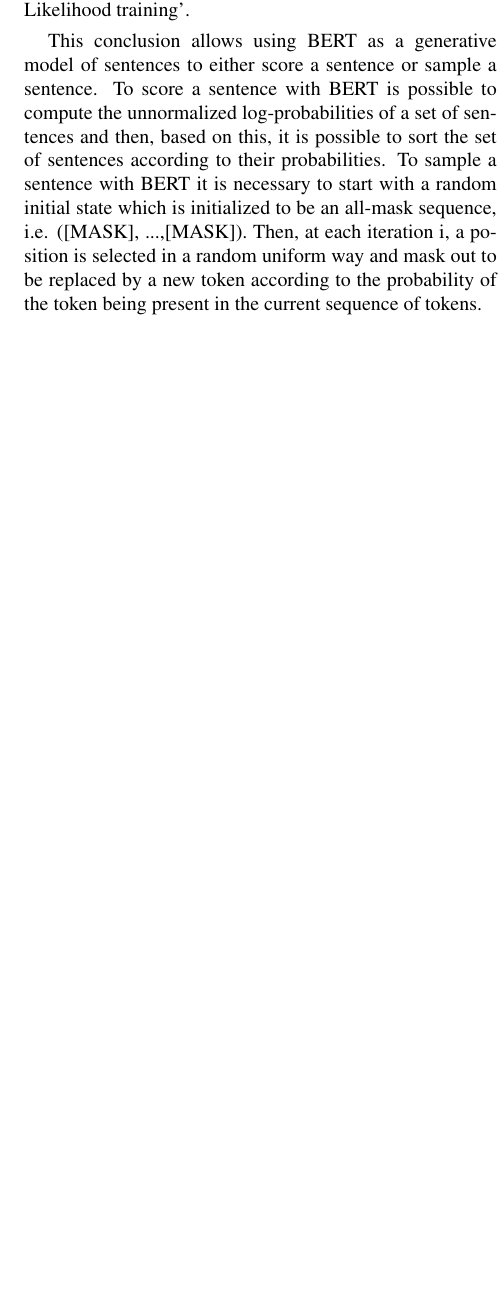
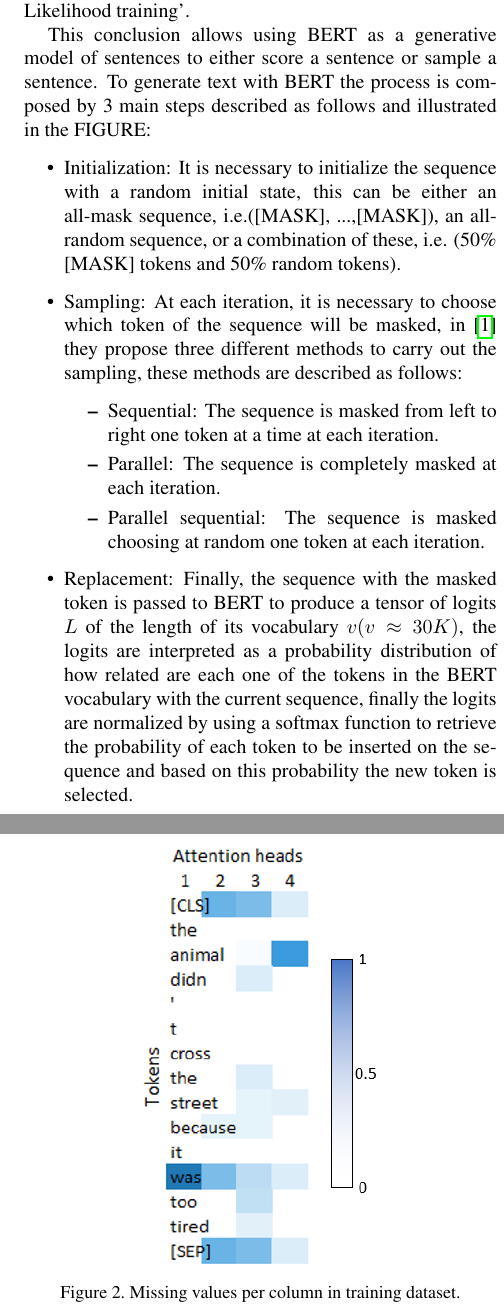
Before and after one commit to JuanJoseMV/neuraltextgen, a LaTeX paper (paper/egpaper_final.tex): part of one column of page 2 of 3 before the commit and two parts of the columns of pages 2 and 3 of 4 after it, the two joined at a grey line, cut so that both start at the same text, the shorter picture padded with empty space. Compiled offline with pdfLaTeX.

Commit message:
BERT figure added

```diff
--- a/paper/egpaper_final.tex
+++ b/paper/egpaper_final.tex
@@ -124,12 +131,24 @@
 
 This conclusion allows using BERT as a generative model of sentences to either score a sentence or
 sample a sentence.
-To score a sentence with BERT is possible to compute the unnormalized log-probabilities of a set of
-sentences and then, based on this, it is possible to sort the set of sentences according to their probabilities.
-To sample a sentence with BERT it is necessary to start with a random initial state which is initialized to be
-an all-mask sequence, i.e. ([MASK], ...,[MASK]).
-Then, at each iteration i, a position is selected in a random uniform way and mask out to be replaced
-by a new token according to the probability of the token being present in the current sequence of tokens.
+To generate text with BERT the process is composed by 3 main steps described as follows and illustrated in the FIGURE:
+
+\begin{itemize}
+\item Initialization: It is necessary to initialize the sequence with a random initial state, this can be either an all-mask sequence,
+i.e.([MASK], ...,[MASK]), an all-random sequence, or a combination of these, i.e. (50\% [MASK] tokens and 50\% random tokens).
+\item Sampling: At each iteration, it is necessary to choose which token of the sequence will be masked, in \cite{wang2019bert}
+they propose three different methods to carry out the sampling, these methods are described as follows:
+\begin{itemize}
+   \item Sequential: The sequence is masked from left to right one token at a time at each iteration.
+   \item Parallel: The sequence is completely masked at each iteration.
+   \item Parallel sequential: The sequence is masked choosing at random one token at each iteration.
+\end{itemize}
+\item Replacement: Finally, the sequence with the masked token is passed to BERT to produce a tensor of logits $L$ of
+the length of its vocabulary $v (v \approx 30K)$, the logits are interpreted as a probability distribution of how related
+are each one of the tokens in the BERT vocabulary with the current sequence, finally the logits are normalized by using a
+softmax function to retrieve the probability of each token to be inserted on the sequence and based on this probability
+the new token is selected.
+\end{itemize}
 
 Several experiments have been made to demonstrate the potential of BERT as a text generation algorithm.
 With the obtained results was possible to conclude that even when the BERT generations are of the worst quality,
```
Also changed, not shown: out/egpaper_final.pdf, paper/images/BERTfunc.PNG (added), paper/egpaper_final.tex (9 more changed lines), 1 other file.
